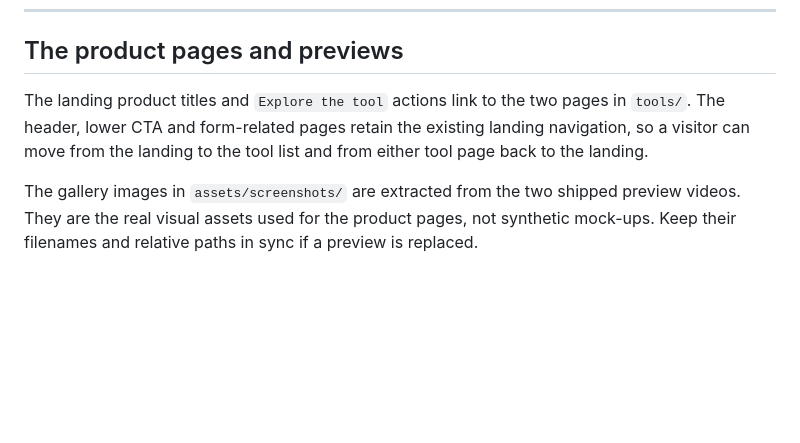
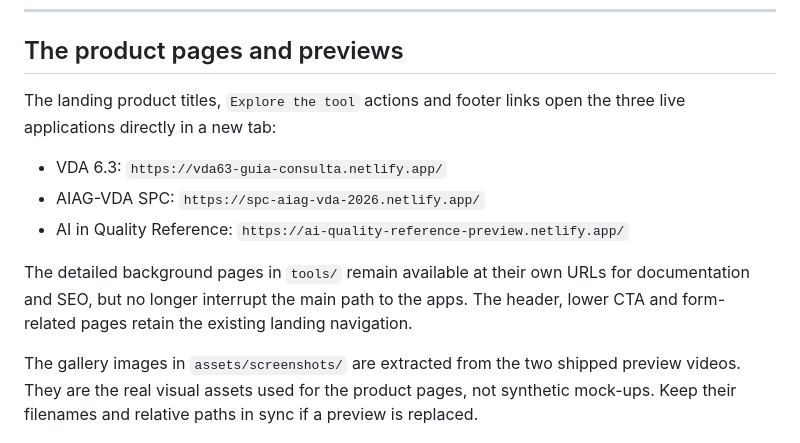
Before and after one commit to rolandojf-gif/quality-engineering-tools, a Markdown page: README.md, the part around the change. Rendered like a GitHub page; blank space fills up the shorter version.

Commit message:
docs: document direct links to live quality tools

```diff
--- a/README.md
+++ b/README.md
@@ -78,10 +78,15 @@ netlify deploy --prod
 
 ## The product pages and previews
 
-The landing product titles and `Explore the tool` actions link to the two pages
-in `tools/`. The header, lower CTA and form-related pages retain the existing
-landing navigation, so a visitor can move from the landing to the tool list and
-from either tool page back to the landing.
+The landing product titles, `Explore the tool` actions and footer links
+open the three live applications directly in a new tab:
+- VDA 6.3: `https://vda63-guia-consulta.netlify.app/`
+- AIAG-VDA SPC: `https://spc-aiag-vda-2026.netlify.app/`
+- AI in Quality Reference: `https://ai-quality-reference-preview.netlify.app/`
+
+The detailed background pages in `tools/` remain available at their own URLs
+for documentation and SEO, but no longer interrupt the main path to the apps.
+The header, lower CTA and form-related pages retain the existing landing navigation.
 
 The gallery images in `assets/screenshots/` are extracted from the two shipped
 preview videos. They are the real visual assets used for the product pages,
```
